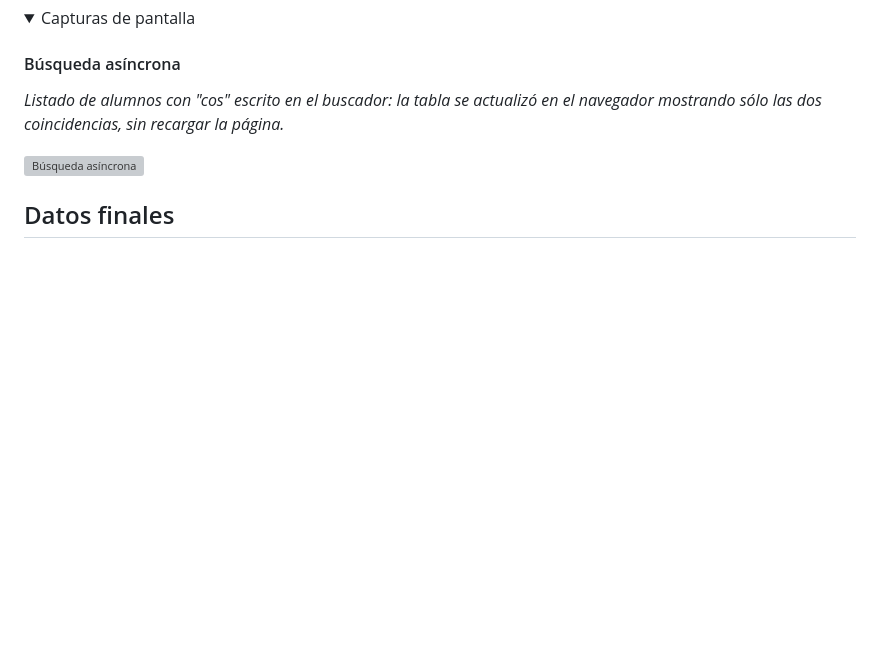
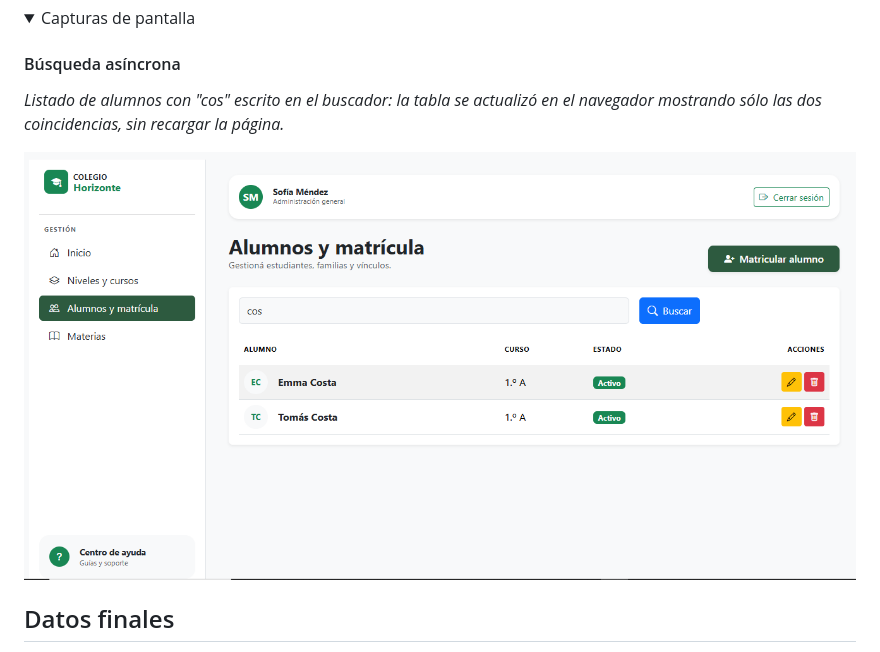
Before and after one commit to CristianFernando88/TP-PROG-WEB-ESCUELA, a Markdown page: README.md, the part around the change. GitHub-like rendering; pictures changed too: assets/buscador-endpoint-tp9.png (added); folded sections open; blank space fills up the shorter version; grey boxes are pictures that could not be loaded.

Commit message:
docs: readme terminado tp9

```diff
--- a/README.md
+++ b/README.md
@@ -514,7 +514,7 @@ El noveno trabajo práctico convierte el buscador del listado de alumnos en una
 #### Búsqueda asíncrona
 *Listado de alumnos con "cos" escrito en el buscador: la tabla se actualizó en el navegador mostrando sólo las dos coincidencias, sin recargar la página.*
 
-![Búsqueda asíncrona](URL_DE_LA_IMAGEN_AQUI)
+![Búsqueda asíncrona](./assets/buscador-endpoint-tp9.png)
 
 </details>
 
```
